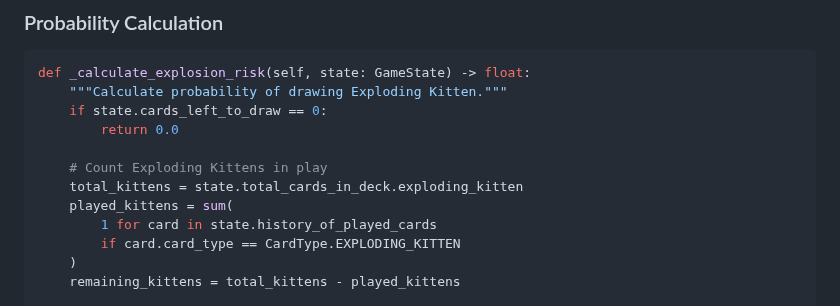
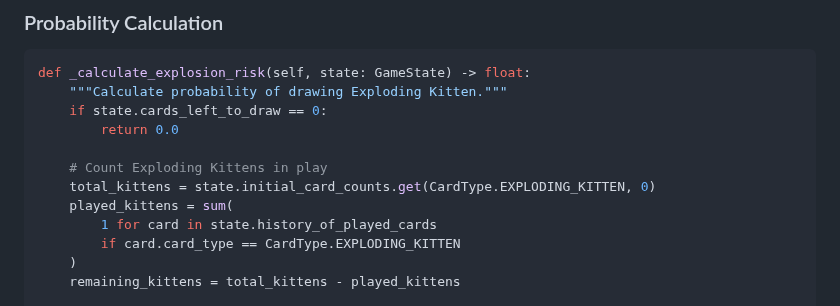
Before and after one commit to zwazel/exploding-kitten-bot-battle, a Markdown page: CONTRIBUTING.md, the part around the change. Drawn GitHub-style.

```diff
--- a/CONTRIBUTING.md
+++ b/CONTRIBUTING.md
@@ -170,7 +170,7 @@ def _calculate_explosion_risk(self, state: GameState) -> float:
         return 0.0
 
     # Count Exploding Kittens in play
-    total_kittens = state.total_cards_in_deck.exploding_kitten
+    total_kittens = state.initial_card_counts.get(CardType.EXPLODING_KITTEN, 0)
     played_kittens = sum(
         1 for card in state.history_of_played_cards
         if card.card_type == CardType.EXPLODING_KITTEN
```
Also changed, not shown: README.md (+2 -2 lines).
